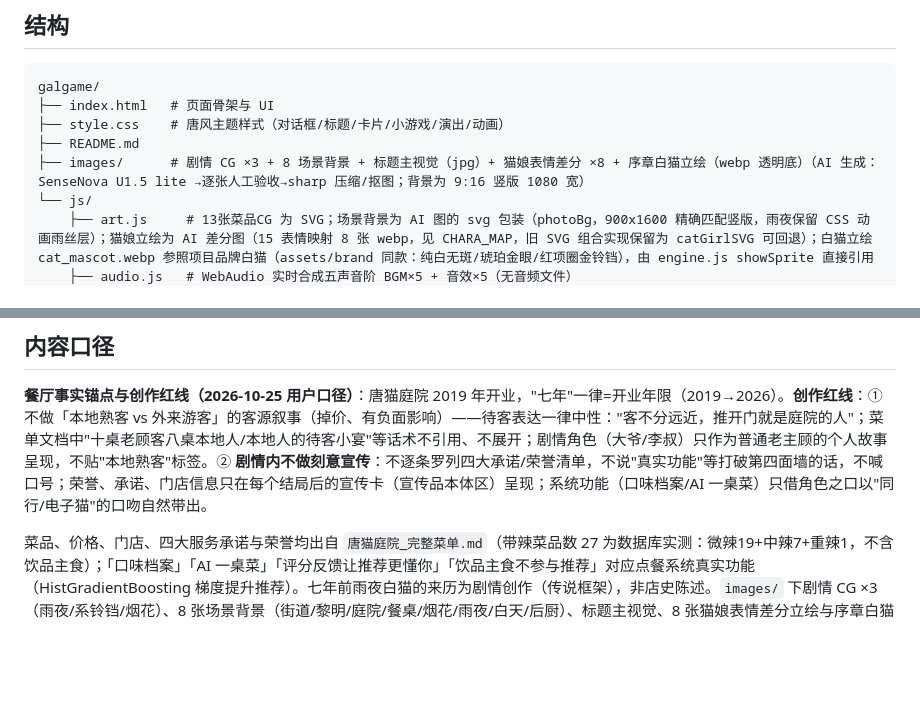
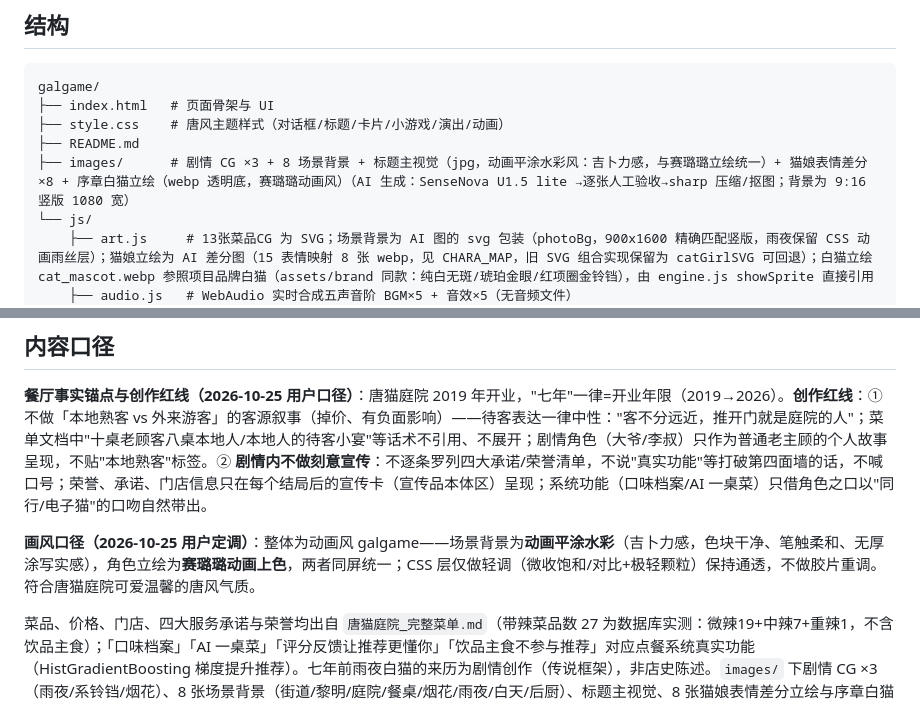
Before and after one commit to ZeCatiX/tangmao-canteen, a Markdown page: galgame/README.md, 2 parts joined by grey strips. Rendered like a GitHub page; blank space fills up the shorter version.

Commit message:
文档: README落盘画风口径(动画平涂水彩背景+赛璐璐立绘统一,轻调保持通透)

```diff
--- a/galgame/README.md
+++ b/galgame/README.md
@@ -33,7 +33,7 @@ galgame/
 ├── index.html   # 页面骨架与 UI
 ├── style.css    # 唐风主题样式（对话框/标题/卡片/小游戏/演出/动画）
 ├── README.md
-├── images/      # 剧情 CG ×3 + 8 场景背景 + 标题主视觉（jpg）+ 猫娘表情差分 ×8 + 序章白猫立绘（webp 透明底）（AI 生成：SenseNova U1.5 lite →逐张人工验收→sharp 压缩/抠图；背景为 9:16 竖版 1080 宽）
+├── images/      # 剧情 CG ×3 + 8 场景背景 + 标题主视觉（jpg，动画平涂水彩风：吉卜力感，与赛璐璐立绘统一）+ 猫娘表情差分 ×8 + 序章白猫立绘（webp 透明底，赛璐璐动画风）（AI 生成：SenseNova U1.5 lite →逐张人工验收→sharp 压缩/抠图；背景为 9:16 竖版 1080 宽）
 └── js/
     ├── art.js     # 13张菜品CG 为 SVG；场景背景为 AI 图的 svg 包装（photoBg，900x1600 精确匹配竖版，雨夜保留 CSS 动画雨丝层）；猫娘立绘为 AI 差分图（15 表情映射 8 张 webp，见 CHARA_MAP，旧 SVG 组合实现保留为 catGirlSVG 可回退）；白猫立绘 cat_mascot.webp 参照项目品牌白猫（assets/brand 同款：纯白无斑/琥珀金眼/红项圈金铃铛），由 engine.js showSprite 直接引用
     ├── audio.js   # WebAudio 实时合成五声音阶 BGM×5 + 音效×5（无音频文件）
@@ -60,4 +60,6 @@ galgame/
 
 **餐厅事实锚点与创作红线（2026-10-25 用户口径）**：唐猫庭院 2019 年开业，"七年"一律=开业年限（2019→2026）。**创作红线**：① 不做「本地熟客 vs 外来游客」的客源叙事（掉价、有负面影响）——待客表达一律中性："客不分远近，推开门就是庭院的人"；菜单文档中"十桌老顾客八桌本地人/本地人的待客小宴"等话术不引用、不展开；剧情角色（大爷/李叔）只作为普通老主顾的个人故事呈现，不贴"本地熟客"标签。② **剧情内不做刻意宣传**：不逐条罗列四大承诺/荣誉清单，不说"真实功能"等打破第四面墙的话，不喊口号；荣誉、承诺、门店信息只在每个结局后的宣传卡（宣传品本体区）呈现；系统功能（口味档案/AI 一桌菜）只借角色之口以"同行/电子猫"的口吻自然带出。
 
+**画风口径（2026-10-25 用户定调）**：整体为动画风 galgame——场景背景为**动画平涂水彩**（吉卜力感，色块干净、笔触柔和、无厚涂写实感），角色立绘为**赛璐璐动画上色**，两者同屏统一；CSS 层仅做轻调（微收饱和/对比+极轻颗粒）保持通透，不做胶片重调。符合唐猫庭院可爱温馨的唐风气质。
+
 菜品、价格、门店、四大服务承诺与荣誉均出自 `唐猫庭院_完整菜单.md`（带辣菜品数 27 为数据库实测：微辣19+中辣7+重辣1，不含饮品主食）；「口味档案」「AI 一桌菜」「评分反馈让推荐更懂你」「饮品主食不参与推荐」对应点餐系统真实功能（HistGradientBoosting 梯度提升推荐）。七年前雨夜白猫的来历为剧情创作（传说框架），非店史陈述。`images/` 下剧情 CG ×3（雨夜/系铃铛/烟花）、8 张场景背景（街道/黎明/庭院/餐桌/烟花/雨夜/白天/后厨）、标题主视觉、8 张猫娘表情差分立绘与序章白猫立绘（参照项目品牌白猫形象）均由 SenseNova U1.5 生成并逐张人工验收（绿幕生成→despill 抠图→webp 透明底）；13 张菜品 CG 仍为代码生成。菜品数据、菜单与图片素材由唐猫庭院提供。MIT License。
```
